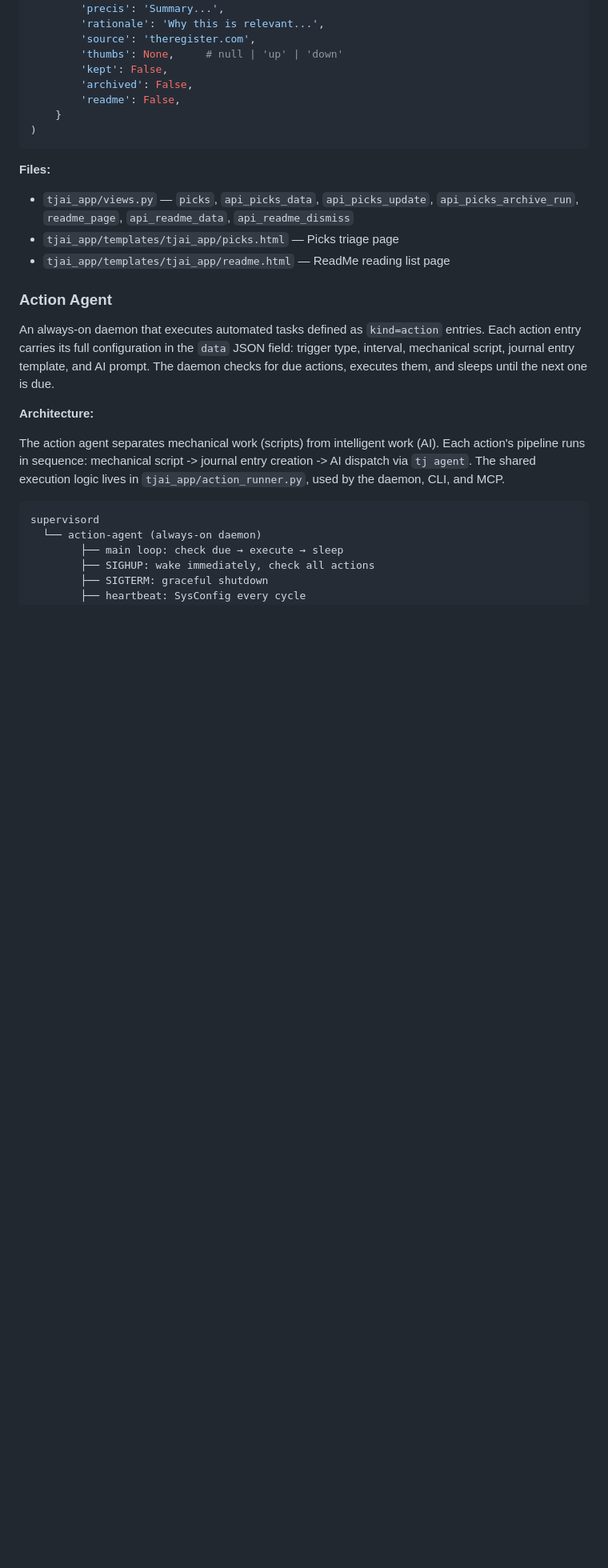
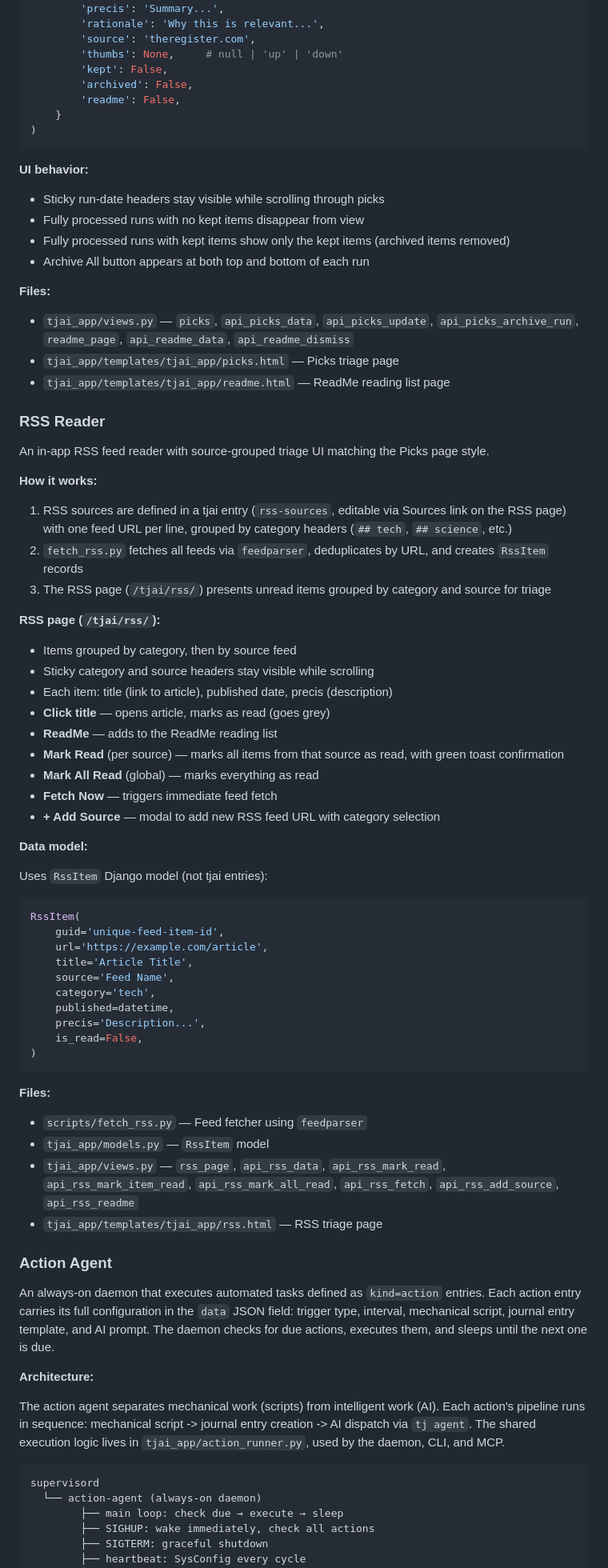
Before and after one commit to wenaus/tjai, a Markdown page: README.md, the part around one of its changes. Shown at 80% size. Drawn GitHub-style; blank space fills up the shorter version.

Commit message:
Update docs: RSS Reader section, agent tracking, picks cleanup, Mini App
- Add RSS Reader section to README with data model, UI behavior, files
- Document picks page cleanup behavior (archived runs disappear, kept-only view)
- Document agent execution tracking in System Health section
- Add Mini App to Telegram Bot features
- Remove completed RSS and daily news items from next_steps

Co-Authored-By: Claude Opus 4.6 <noreply@anthropic.com>

````diff
--- a/README.md
+++ b/README.md
@@ -553,11 +554,64 @@ Entry(
 )
 ```
 
+**UI behavior:**
+
+- Sticky run-date headers stay visible while scrolling through picks
+- Fully processed runs with no kept items disappear from view
+- Fully processed runs with kept items show only the kept items (archived items removed)
+- Archive All button appears at both top and bottom of each run
+
 **Files:**
 
 - `tjai_app/views.py` — `picks`, `api_picks_data`, `api_picks_update`, `api_picks_archive_run`, `readme_page`, `api_readme_data`, `api_readme_dismiss`
 - `tjai_app/templates/tjai_app/picks.html` — Picks triage page
 - `tjai_app/templates/tjai_app/readme.html` — ReadMe reading list page
+
+### RSS Reader
+
+An in-app RSS feed reader with source-grouped triage UI matching the Picks page style.
+
+**How it works:**
+
+1. RSS sources are defined in a tjai entry (`rss-sources`, editable via Sources link on the RSS page) with one feed URL per line, grouped by category headers (`## tech`, `## science`, etc.)
+2. `fetch_rss.py` fetches all feeds via `feedparser`, deduplicates by URL, and creates `RssItem` records
+3. The RSS page (`/tjai/rss/`) presents unread items grouped by category and source for triage
+
+**RSS page (`/tjai/rss/`):**
+
+- Items grouped by category, then by source feed
+- Sticky category and source headers stay visible while scrolling
+- Each item: title (link to article), published date, precis (description)
+- **Click title** — opens article, marks as read (goes grey)
+- **ReadMe** — adds to the ReadMe reading list
+- **Mark Read** (per source) — marks all items from that source as read, with green toast confirmation
+- **Mark All Read** (global) — marks everything as read
+- **Fetch Now** — triggers immediate feed fetch
+- **+ Add Source** — modal to add new RSS feed URL with category selection
+
+**Data model:**
+
+Uses `RssItem` Django model (not tjai entries):
+
+```python
+RssItem(
+    guid='unique-feed-item-id',
+    url='https://example.com/article',
+    title='Article Title',
+    source='Feed Name',
+    category='tech',
+    published=datetime,
+    precis='Description...',
+    is_read=False,
+)
+```
+
+**Files:**
+
+- `scripts/fetch_rss.py` — Feed fetcher using `feedparser`
+- `tjai_app/models.py` — `RssItem` model
+- `tjai_app/views.py` — `rss_page`, `api_rss_data`, `api_rss_mark_read`, `api_rss_mark_item_read`, `api_rss_mark_all_read`, `api_rss_fetch`, `api_rss_add_source`, `api_rss_readme`
+- `tjai_app/templates/tjai_app/rss.html` — RSS triage page
 
 ### Action Agent
 
````
Also changed, not shown: other parts of README.md (+4 -2 lines), next_steps.md (+0 -11 lines).
